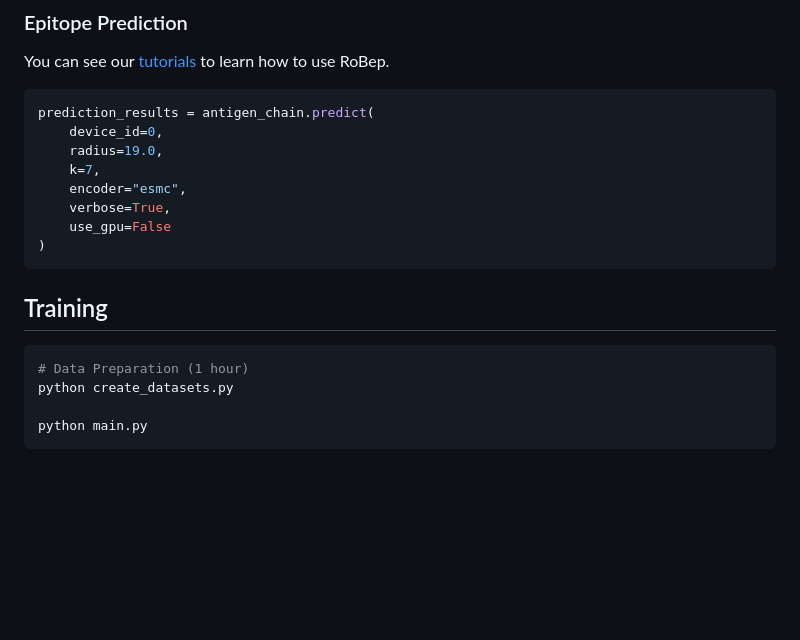
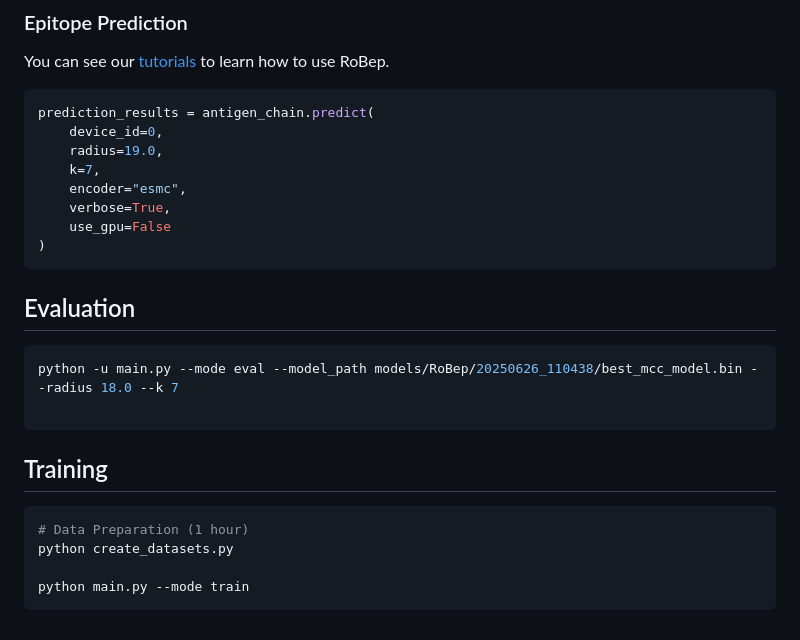
Before and after one commit to YitaoXU/RoBep, a Markdown page: README.md, the part around the change. Drawn GitHub-style; blank space fills up the shorter version.

````diff
--- a/README.md
+++ b/README.md
@@ -88,13 +88,18 @@ prediction_results = antigen_chain.predict(
     use_gpu=False
 )
 ```
+## Evaluation
+```bash
+python -u main.py --mode eval --model_path models/RoBep/20250626_110438/best_mcc_model.bin --radius 18.0 --k 7
+
+```
 
 ## Training
 ```bash
 # Data Preparation (1 hour)
 python create_datasets.py
 
-python main.py
+python main.py --mode train
 ```
 
 
````
